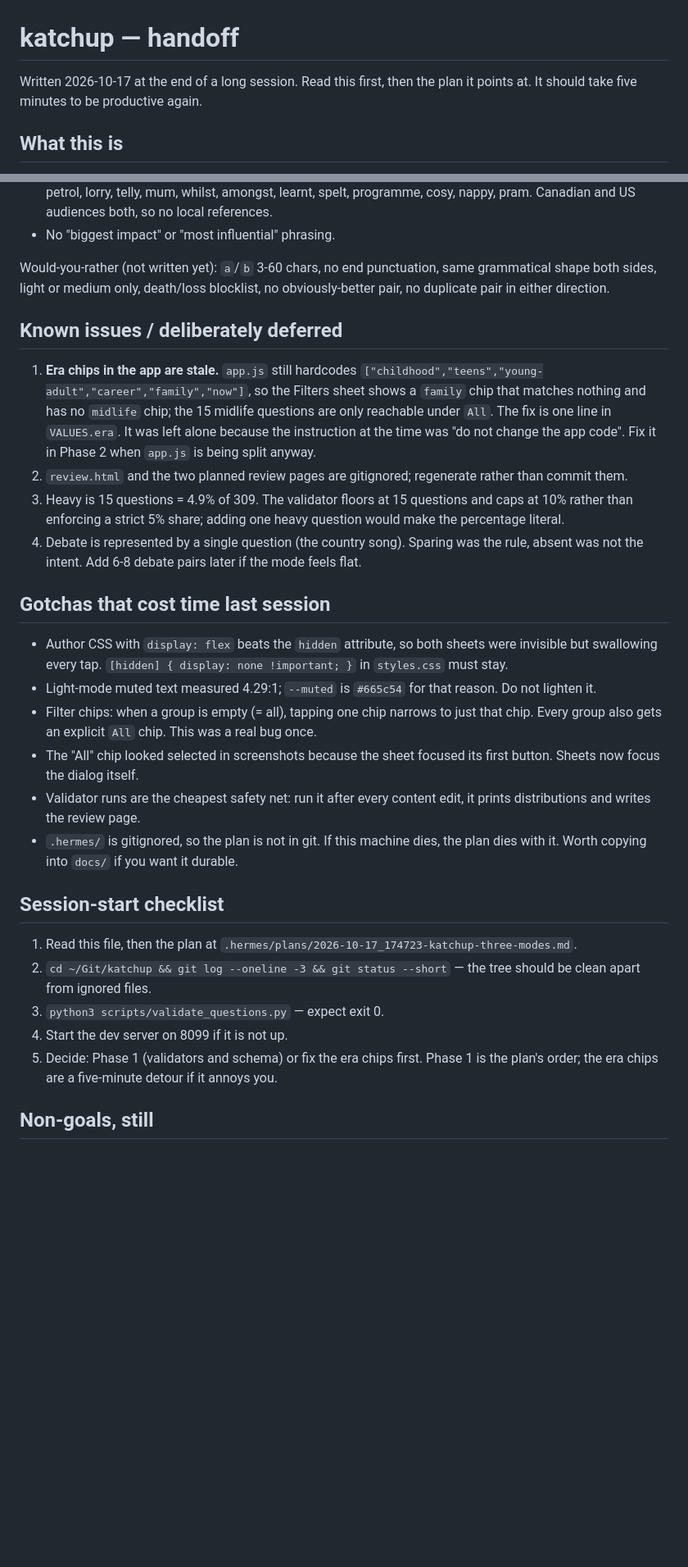
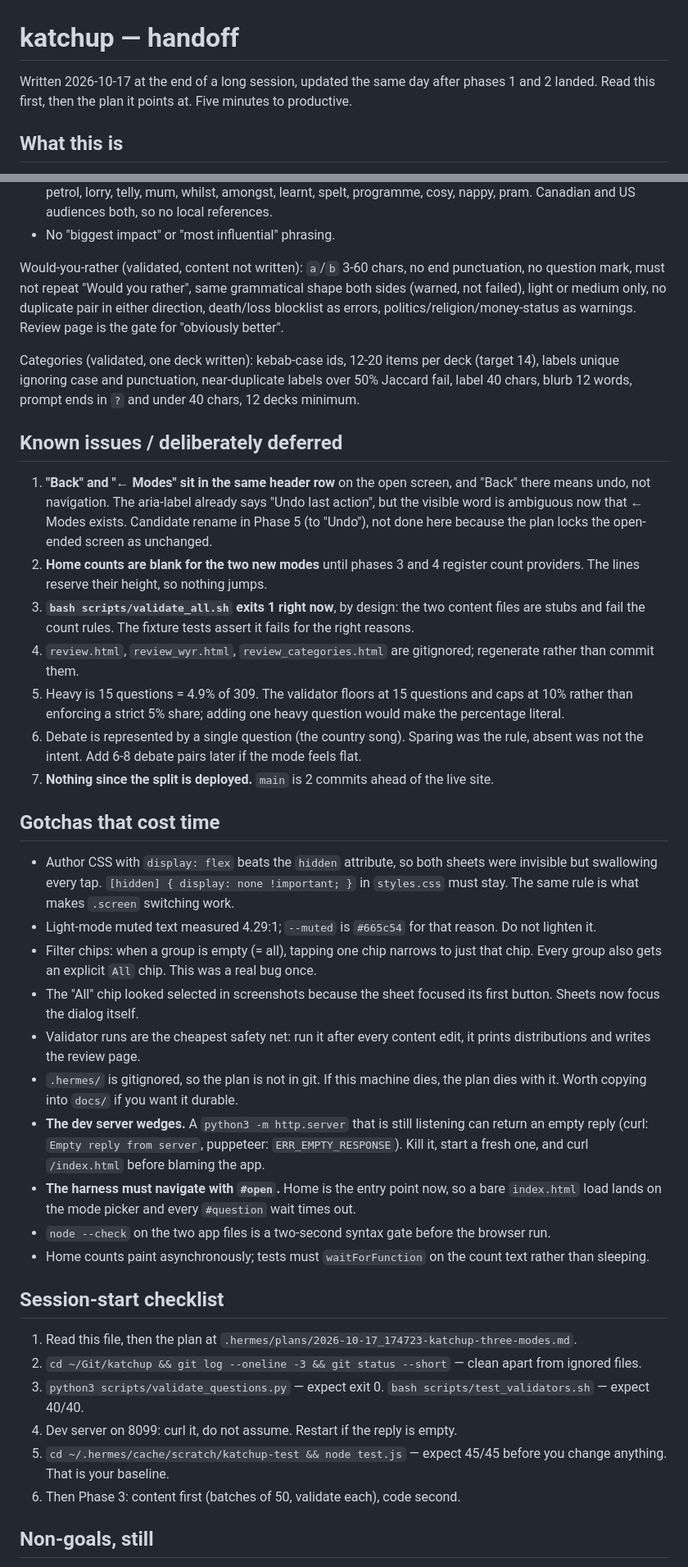
Before and after one commit to vacuumboots/katchup, a Markdown page: HANDOFF.md, 2 parts joined by grey strips. Shown at 82% size. GitHub-like rendering; blank space fills up the shorter version.

```diff
--- a/HANDOFF.md
+++ b/HANDOFF.md
@@ -1,7 +1,7 @@
 # katchup — handoff
 
-Written 2026-10-17 at the end of a long session. Read this first, then the plan it
-points at. It should take five minutes to be productive again.
+Written 2026-10-17 at the end of a long session, updated the same day after phases 1
+and 2 landed. Read this first, then the plan it points at. Five minutes to productive.
 
 ## What this is
 
@@ -163,31 +198,41 @@ Questions:
   programme, cosy, nappy, pram. Canadian and US audiences both, so no local references.
 - No "biggest impact" or "most influential" phrasing.
 
-Would-you-rather (not written yet): `a`/`b` 3-60 chars, no end punctuation, same
-grammatical shape both sides, light or medium only, death/loss blocklist, no
-obviously-better pair, no duplicate pair in either direction.
+Would-you-rather (validated, content not written): `a`/`b` 3-60 chars, no end punctuation,
+no question mark, must not repeat "Would you rather", same grammatical shape both sides
+(warned, not failed), light or medium only, no duplicate pair in either direction,
+death/loss blocklist as errors, politics/religion/money-status as warnings. Review page is
+the gate for "obviously better".
+
+Categories (validated, one deck written): kebab-case ids, 12-20 items per deck (target 14),
+labels unique ignoring case and punctuation, near-duplicate labels over 50% Jaccard fail,
+label 40 chars, blurb 12 words, prompt ends in `?` and under 40 chars, 12 decks minimum.
 
 ## Known issues / deliberately deferred
 
-1. **Era chips in the app are stale.** `app.js` still hardcodes
-   `["childhood","teens","young-adult","career","family","now"]`, so the Filters sheet
-   shows a `family` chip that matches nothing and has no `midlife` chip; the 15 midlife
-   questions are only reachable under `All`. The fix is one line in `VALUES.era`. It was
-   left alone because the instruction at the time was "do not change the app code". Fix
-   it in Phase 2 when `app.js` is being split anyway.
-2. `review.html` and the two planned review pages are gitignored; regenerate rather than
-   commit them.
-3. Heavy is 15 questions = 4.9% of 309. The validator floors at 15 questions and caps at
+1. **"Back" and "← Modes" sit in the same header row** on the open screen, and "Back"
+   there means undo, not navigation. The aria-label already says "Undo last action", but
+   the visible word is ambiguous now that ← Modes exists. Candidate rename in Phase 5
+   (to "Undo"), not done here because the plan locks the open-ended screen as unchanged.
+2. **Home counts are blank for the two new modes** until phases 3 and 4 register count
+   providers. The lines reserve their height, so nothing jumps.
+3. **`bash scripts/validate_all.sh` exits 1 right now**, by design: the two content files
+   are stubs and fail the count rules. The fixture tests assert it fails for the right
+   reasons.
+4. `review.html`, `review_wyr.html`, `review_categories.html` are gitignored; regenerate
+   rather than commit them.
+5. Heavy is 15 questions = 4.9% of 309. The validator floors at 15 questions and caps at
    10% rather than enforcing a strict 5% share; adding one heavy question would make the
    percentage literal.
-4. Debate is represented by a single question (the country song). Sparing was the rule,
+6. Debate is represented by a single question (the country song). Sparing was the rule,
    absent was not the intent. Add 6-8 debate pairs later if the mode feels flat.
+7. **Nothing since the split is deployed.** `main` is 2 commits ahead of the live site.
 
-## Gotchas that cost time last session
+## Gotchas that cost time
 
 - Author CSS with `display: flex` beats the `hidden` attribute, so both sheets were
   invisible but swallowing every tap. `[hidden] { display: none !important; }` in
-  `styles.css` must stay.
+  `styles.css` must stay. The same rule is what makes `.screen` switching work.
 - Light-mode muted text measured 4.29:1; `--muted` is `#665c54` for that reason. Do not
   lighten it.
 - Filter chips: when a group is empty (= all), tapping one chip narrows to just that
@@ -198,16 +243,26 @@ obviously-better pair, no duplicate pair in either direction.
   distributions and writes the review page.
 - `.hermes/` is gitignored, so the plan is not in git. If this machine dies, the plan
   dies with it. Worth copying into `docs/` if you want it durable.
+- **The dev server wedges.** A `python3 -m http.server` that is still listening can return
+  an empty reply (curl: `Empty reply from server`, puppeteer: `ERR_EMPTY_RESPONSE`).
+  Kill it, start a fresh one, and curl `/index.html` before blaming the app.
+- **The harness must navigate with `#open`.** Home is the entry point now, so a bare
+  `index.html` load lands on the mode picker and every `#question` wait times out.
+- `node --check` on the two app files is a two-second syntax gate before the browser run.
+- Home counts paint asynchronously; tests must `waitForFunction` on the count text rather
+  than sleeping.
 
 ## Session-start checklist
 
 1. Read this file, then the plan at `.hermes/plans/2026-10-17_174723-katchup-three-modes.md`.
-2. `cd ~/Git/katchup && git log --oneline -3 && git status --short` — the tree should be
-   clean apart from ignored files.
+2. `cd ~/Git/katchup && git log --oneline -3 && git status --short` — clean apart from
+   ignored files.
 3. `python3 scripts/validate_questions.py` — expect exit 0.
-4. Start the dev server on 8099 if it is not up.
-5. Decide: Phase 1 (validators and schema) or fix the era chips first. Phase 1 is the
-   plan's order; the era chips are a five-minute detour if it annoys you.
+   `bash scripts/test_validators.sh` — expect 40/40.
+4. Dev server on 8099: curl it, do not assume. Restart if the reply is empty.
+5. `cd ~/.hermes/cache/scratch/katchup-test && node test.js` — expect 45/45 before you
+   change anything. That is your baseline.
+6. Then Phase 3: content first (batches of 50, validate each), code second.
 
 ## Non-goals, still
 
```
Also changed, not shown: other parts of HANDOFF.md (+91 -56 lines).
